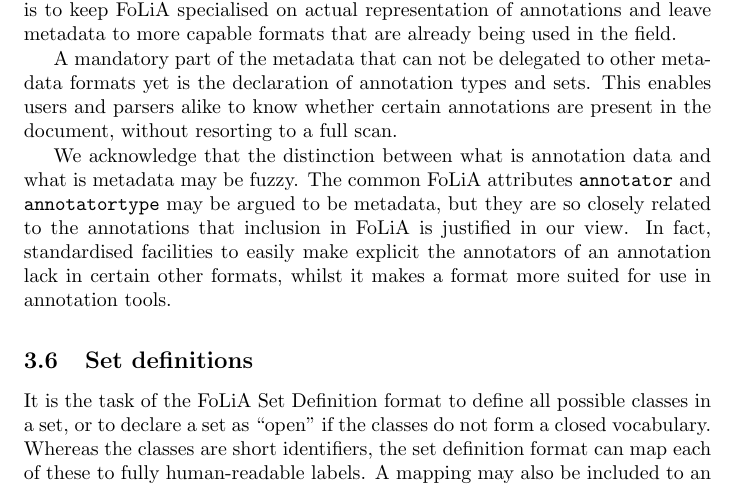
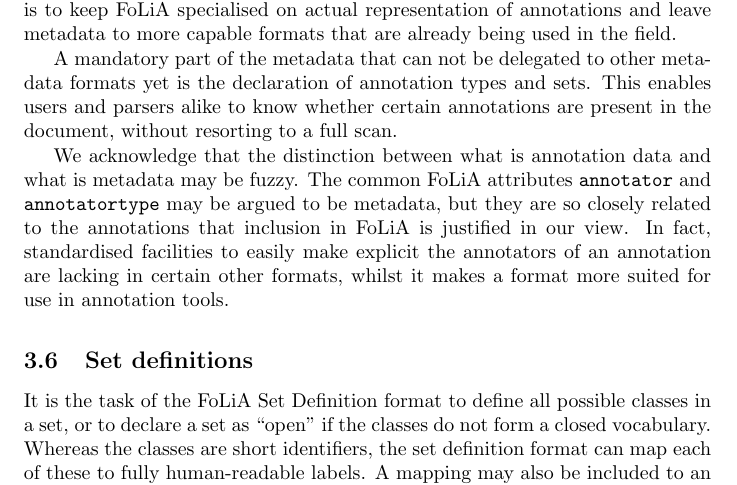
Before and after one commit to proycon/folia, a LaTeX paper (docs/folia_paper.tex): part of page 11 of 21, cut so that both start at the same text. Compiled offline with pdfLaTeX; a LaTeX package or settings file that is missing is left out; a missing bibliography style is replaced by a similar one.

Commit message:
language

```diff
--- a/docs/folia_paper.tex
+++ b/docs/folia_paper.tex
@@ -642,9 +642,9 @@ We acknowledge that the distinction between what is annotation data and what is
 metadata may be fuzzy. The common FoLiA attributes \texttt{annotator} and
 \texttt{annotatortype} may be argued to be metadata, but they are so closely
 related to the annotations that inclusion in FoLiA is justified in our view. In
-fact, standardised facilities to easily make explicit the annotators of an annotation lack
-in certain other formats, whilst it makes a format more suited for use in
-annotation tools.
+fact, standardised facilities to easily make explicit the annotators of an
+annotation are lacking in certain other formats, whilst it makes a format more
+suited for use in annotation tools.
 
 %After the metadata specification a FoLiA document will start with the mandatory
 %structural element \texttt{<text>} or \texttt{<speech>} within which all
```
